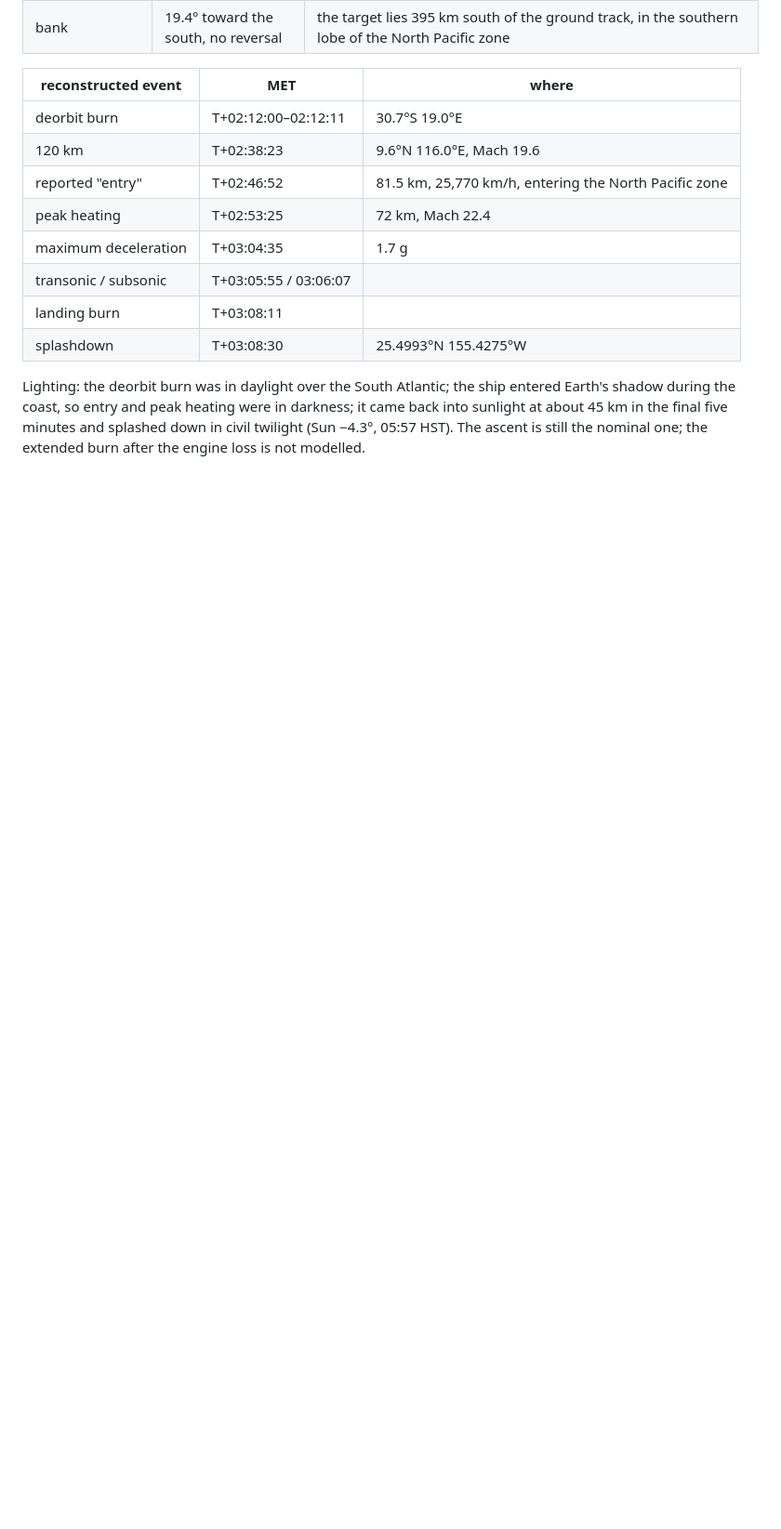
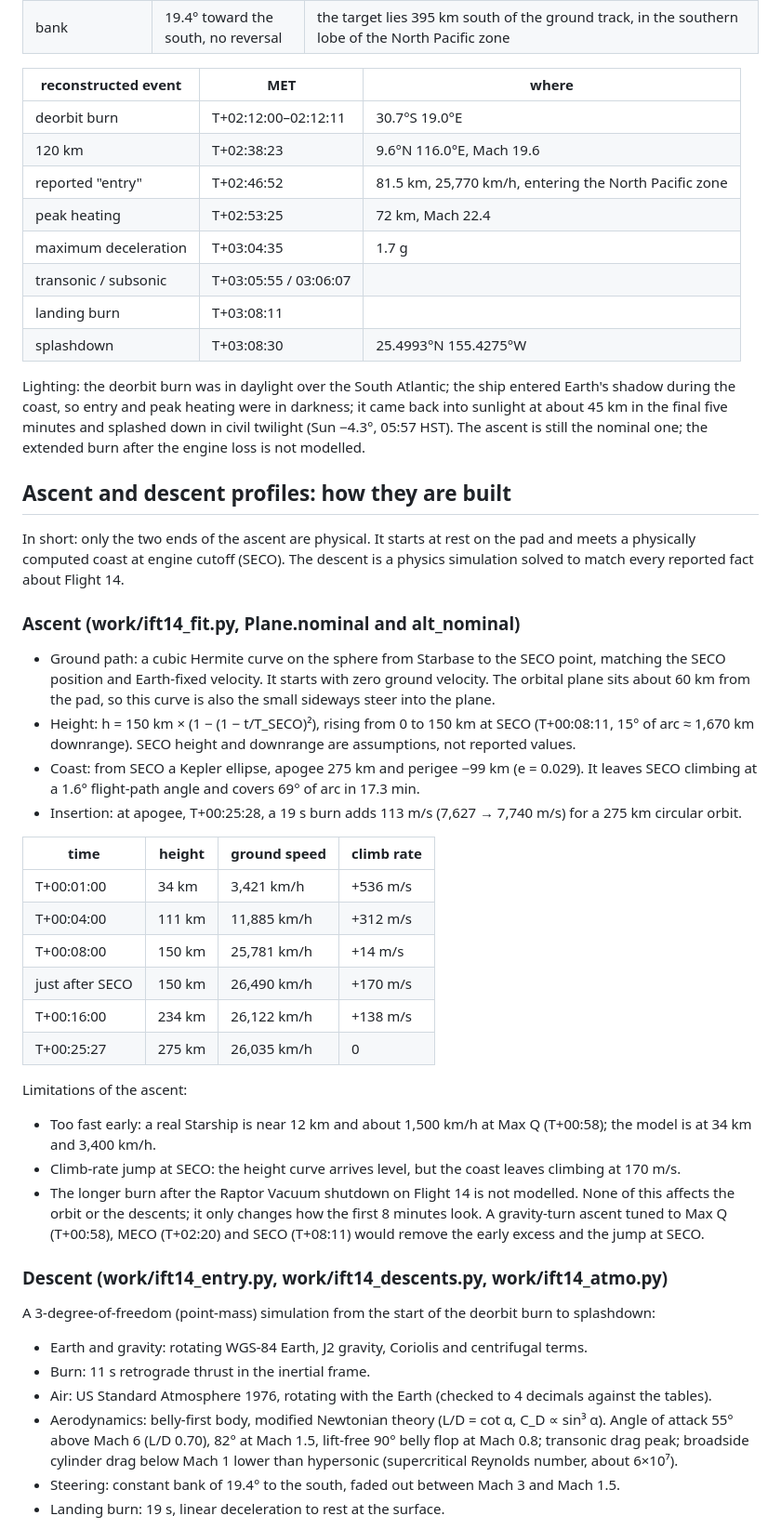
Before and after one commit to exoplanet5/Starship-IFT14, a Markdown page: ift14_summary.md, the part around one of its changes. Shown at 93% size. GitHub-like rendering; blank space fills up the shorter version.

```diff
--- a/ift14_summary.md
+++ b/ift14_summary.md
@@ -207,3 +207,47 @@ so entry and peak heating were in darkness; it came back into sunlight at about
 splashed down in civil twilight (Sun −4.3°, 05:57 HST).
 The ascent is still the nominal one; the extended burn after the engine loss is not modelled.
 
+## Ascent and descent profiles: how they are built
+
+In short: only the two ends of the ascent are physical. It starts at rest on the pad and meets a physically
+computed coast at engine cutoff (SECO). The descent is a physics simulation solved to match every reported fact
+about Flight 14.
+
+### Ascent (work/ift14_fit.py, Plane.nominal and alt_nominal)
+- Ground path: a cubic Hermite curve on the sphere from Starbase to the SECO point, matching the SECO position and
+  Earth-fixed velocity. It starts with zero ground velocity. The orbital plane sits about 60 km from the pad, so this
+  curve is also the small sideways steer into the plane.
+- Height: h = 150 km × (1 − (1 − t/T_SECO)²), rising from 0 to 150 km at SECO (T+00:08:11, 15° of arc ≈ 1,670 km
+  downrange). SECO height and downrange are assumptions, not reported values.
+- Coast: from SECO a Kepler ellipse, apogee 275 km and perigee −99 km (e = 0.029). It leaves SECO climbing at a
+  1.6° flight-path angle and covers 69° of arc in 17.3 min.
+- Insertion: at apogee, T+00:25:28, a 19 s burn adds 113 m/s (7,627 → 7,740 m/s) for a 275 km circular orbit.
+
+| time | height | ground speed | climb rate |
+|---|---|---|---|
+| T+00:01:00 | 34 km | 3,421 km/h | +536 m/s |
+| T+00:04:00 | 111 km | 11,885 km/h | +312 m/s |
+| T+00:08:00 | 150 km | 25,781 km/h | +14 m/s |
+| just after SECO | 150 km | 26,490 km/h | +170 m/s |
+| T+00:16:00 | 234 km | 26,122 km/h | +138 m/s |
+| T+00:25:27 | 275 km | 26,035 km/h | 0 |
+
+Limitations of the ascent:
+- Too fast early: a real Starship is near 12 km and about 1,500 km/h at Max Q (T+00:58); the model is at 34 km and
+  3,400 km/h.
+- Climb-rate jump at SECO: the height curve arrives level, but the coast leaves climbing at 170 m/s.
+- The longer burn after the Raptor Vacuum shutdown on Flight 14 is not modelled.
+None of this affects the orbit or the descents; it only changes how the first 8 minutes look. A gravity-turn ascent
+tuned to Max Q (T+00:58), MECO (T+02:20) and SECO (T+08:11) would remove the early excess and the jump at SECO.
+
+### Descent (work/ift14_entry.py, work/ift14_descents.py, work/ift14_atmo.py)
+A 3-degree-of-freedom (point-mass) simulation from the start of the deorbit burn to splashdown:
+- Earth and gravity: rotating WGS-84 Earth, J2 gravity, Coriolis and centrifugal terms.
+- Burn: 11 s retrograde thrust in the inertial frame.
+- Air: US Standard Atmosphere 1976, rotating with the Earth (checked to 4 decimals against the tables).
+- Aerodynamics: belly-first body, modified Newtonian theory (L/D = cot α, C_D ∝ sin³ α). Angle of attack 55° above
+  Mach 6 (L/D 0.70), 82° at Mach 1.5, lift-free 90° belly flop at Mach 0.8; transonic drag peak; broadside
+  cylinder drag below Mach 1 lower than hypersonic (supercritical Reynolds number, about 6×10⁷).
+- Steering: constant bank of 19.4° to the south, faded out between Mach 3 and Mach 1.5.
+- Landing burn: 19 s, linear deceleration to rest at the surface.
+
```
Also changed, not shown: other parts of ift14_summary.md (+44 -0 lines).
